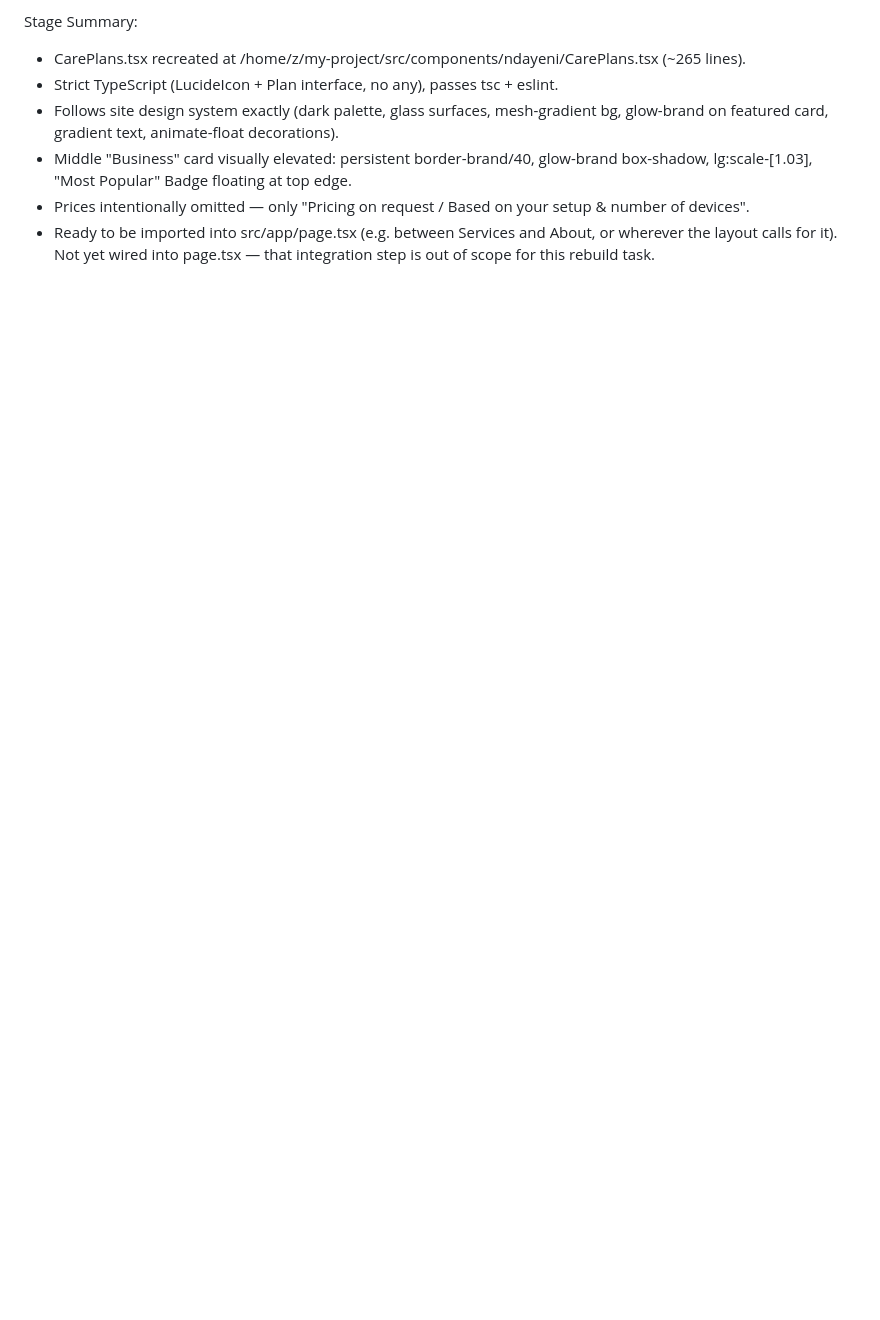
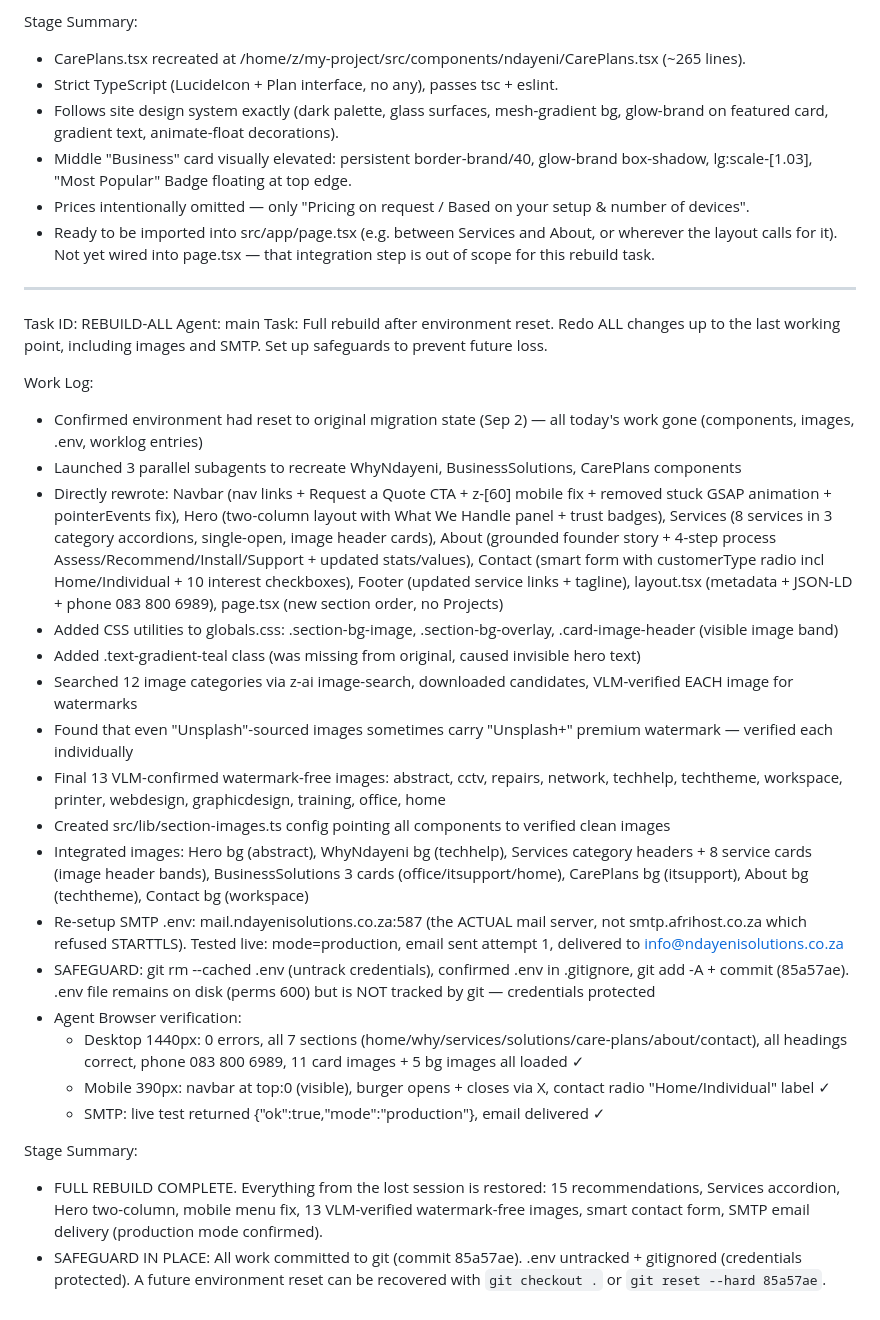
Before and after one commit to ndayenisolutions-png/Ndayeni-Solutions, a Markdown page: worklog.md, the part around the change. Rendered like a GitHub page; blank space fills up the shorter version.

Commit message:
b3e53a15-c4da-4a87-b7ca-1698c55d7c72

```diff
--- a/worklog.md
+++ b/worklog.md
@@ -144,3 +144,30 @@ Stage Summary:
 - Middle "Business" card visually elevated: persistent border-brand/40, glow-brand box-shadow, lg:scale-[1.03], "Most Popular" Badge floating at top edge.
 - Prices intentionally omitted — only "Pricing on request / Based on your setup & number of devices".
 - Ready to be imported into src/app/page.tsx (e.g. <CarePlans /> between Services and About, or wherever the layout calls for it). Not yet wired into page.tsx — that integration step is out of scope for this rebuild task.
+
+---
+Task ID: REBUILD-ALL
+Agent: main
+Task: Full rebuild after environment reset. Redo ALL changes up to the last working point, including images and SMTP. Set up safeguards to prevent future loss.
+
+Work Log:
+- Confirmed environment had reset to original migration state (Sep 2) — all today's work gone (components, images, .env, worklog entries)
+- Launched 3 parallel subagents to recreate WhyNdayeni, BusinessSolutions, CarePlans components
+- Directly rewrote: Navbar (nav links + Request a Quote CTA + z-[60] mobile fix + removed stuck GSAP animation + pointerEvents fix), Hero (two-column layout with What We Handle panel + trust badges), Services (8 services in 3 category accordions, single-open, image header cards), About (grounded founder story + 4-step process Assess/Recommend/Install/Support + updated stats/values), Contact (smart form with customerType radio incl Home/Individual + 10 interest checkboxes), Footer (updated service links + tagline), layout.tsx (metadata + JSON-LD + phone 083 800 6989), page.tsx (new section order, no Projects)
+- Added CSS utilities to globals.css: .section-bg-image, .section-bg-overlay, .card-image-header (visible image band)
+- Added .text-gradient-teal class (was missing from original, caused invisible hero text)
+- Searched 12 image categories via z-ai image-search, downloaded candidates, VLM-verified EACH image for watermarks
+- Found that even "Unsplash"-sourced images sometimes carry "Unsplash+" premium watermark — verified each individually
+- Final 13 VLM-confirmed watermark-free images: abstract, cctv, repairs, network, techhelp, techtheme, workspace, printer, webdesign, graphicdesign, training, office, home
+- Created src/lib/section-images.ts config pointing all components to verified clean images
+- Integrated images: Hero bg (abstract), WhyNdayeni bg (techhelp), Services category headers + 8 service cards (image header bands), BusinessSolutions 3 cards (office/itsupport/home), CarePlans bg (itsupport), About bg (techtheme), Contact bg (workspace)
+- Re-setup SMTP .env: mail.ndayenisolutions.co.za:587 (the ACTUAL mail server, not smtp.afrihost.co.za which refused STARTTLS). Tested live: mode=production, email sent attempt 1, delivered to info@ndayenisolutions.co.za
+- SAFEGUARD: git rm --cached .env (untrack credentials), confirmed .env in .gitignore, git add -A + commit (85a57ae). .env file remains on disk (perms 600) but is NOT tracked by git — credentials protected
+- Agent Browser verification:
+  - Desktop 1440px: 0 errors, all 7 sections (home/why/services/solutions/care-plans/about/contact), all headings correct, phone 083 800 6989, 11 card images + 5 bg images all loaded ✓
+  - Mobile 390px: navbar at top:0 (visible), burger opens + closes via X, contact radio "Home/Individual" label ✓
+  - SMTP: live test returned {"ok":true,"mode":"production"}, email delivered ✓
+
+Stage Summary:
+- FULL REBUILD COMPLETE. Everything from the lost session is restored: 15 recommendations, Services accordion, Hero two-column, mobile menu fix, 13 VLM-verified watermark-free images, smart contact form, SMTP email delivery (production mode confirmed).
+- SAFEGUARD IN PLACE: All work committed to git (commit 85a57ae). .env untracked + gitignored (credentials protected). A future environment reset can be recovered with `git checkout .` or `git reset --hard 85a57ae`.
```
